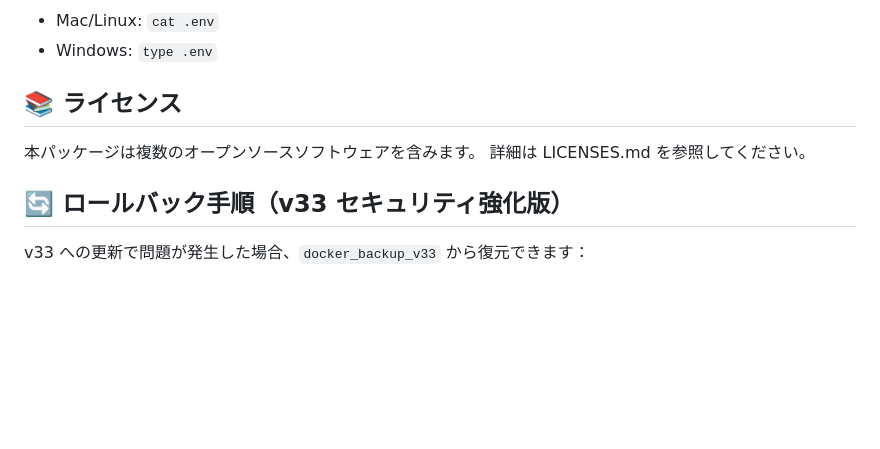
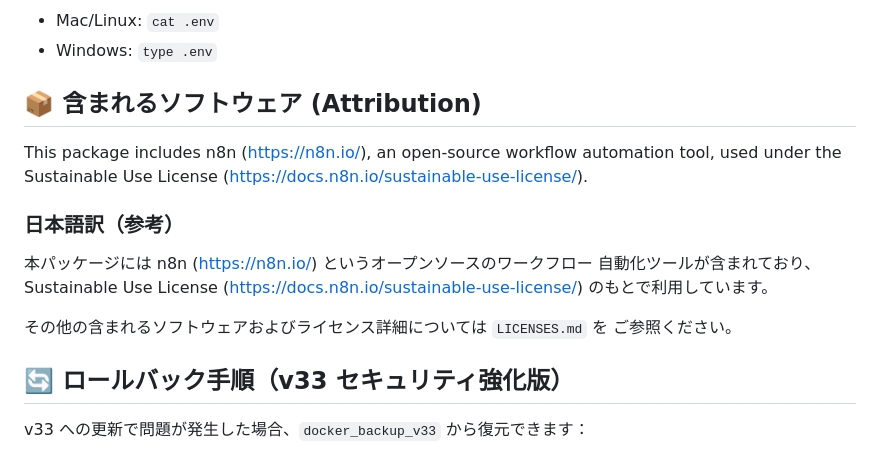
Before and after one commit to aria51501122-oss/ansera, a Markdown page: README.md, the part around the change. Drawn GitHub-style; blank space fills up the shorter version.

Commit message:
docs: Add n8n SUL attribution and LICENSES.md (per n8n guidance)

```diff
--- a/README.md
+++ b/README.md
@@ -236,10 +236,20 @@ setup.bat が自動生成した認証情報は .env ファイルに保存され
 - Mac/Linux: `cat .env`
 - Windows: `type .env`
 
-## 📚 ライセンス
+## 📦 含まれるソフトウェア (Attribution)
 
-本パッケージは複数のオープンソースソフトウェアを含みます。
-詳細は LICENSES.md を参照してください。
+This package includes n8n (https://n8n.io/), an open-source workflow
+automation tool, used under the Sustainable Use License
+(https://docs.n8n.io/sustainable-use-license/).
+
+### 日本語訳（参考）
+
+本パッケージには n8n (https://n8n.io/) というオープンソースのワークフロー
+自動化ツールが含まれており、Sustainable Use License
+(https://docs.n8n.io/sustainable-use-license/) のもとで利用しています。
+
+その他の含まれるソフトウェアおよびライセンス詳細については `LICENSES.md` を
+ご参照ください。
 
 ## 🔄 ロールバック手順（v33 セキュリティ強化版）
 
```
Also changed, not shown: LICENSES.md (added, +98 -0 lines).
